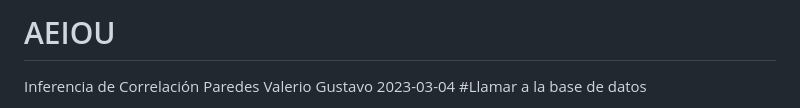
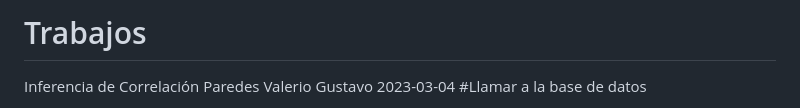
Before and after one commit to gapv09/Trabajos-Aplicativos, a Markdown page: README.md, the part around the change. Drawn GitHub-style.

```diff
--- a/README.md
+++ b/README.md
@@ -1,4 +1,4 @@
-# AEIOU
+# Trabajos
 Inferencia de Correlación
 Paredes Valerio Gustavo
 2023-03-04
```
